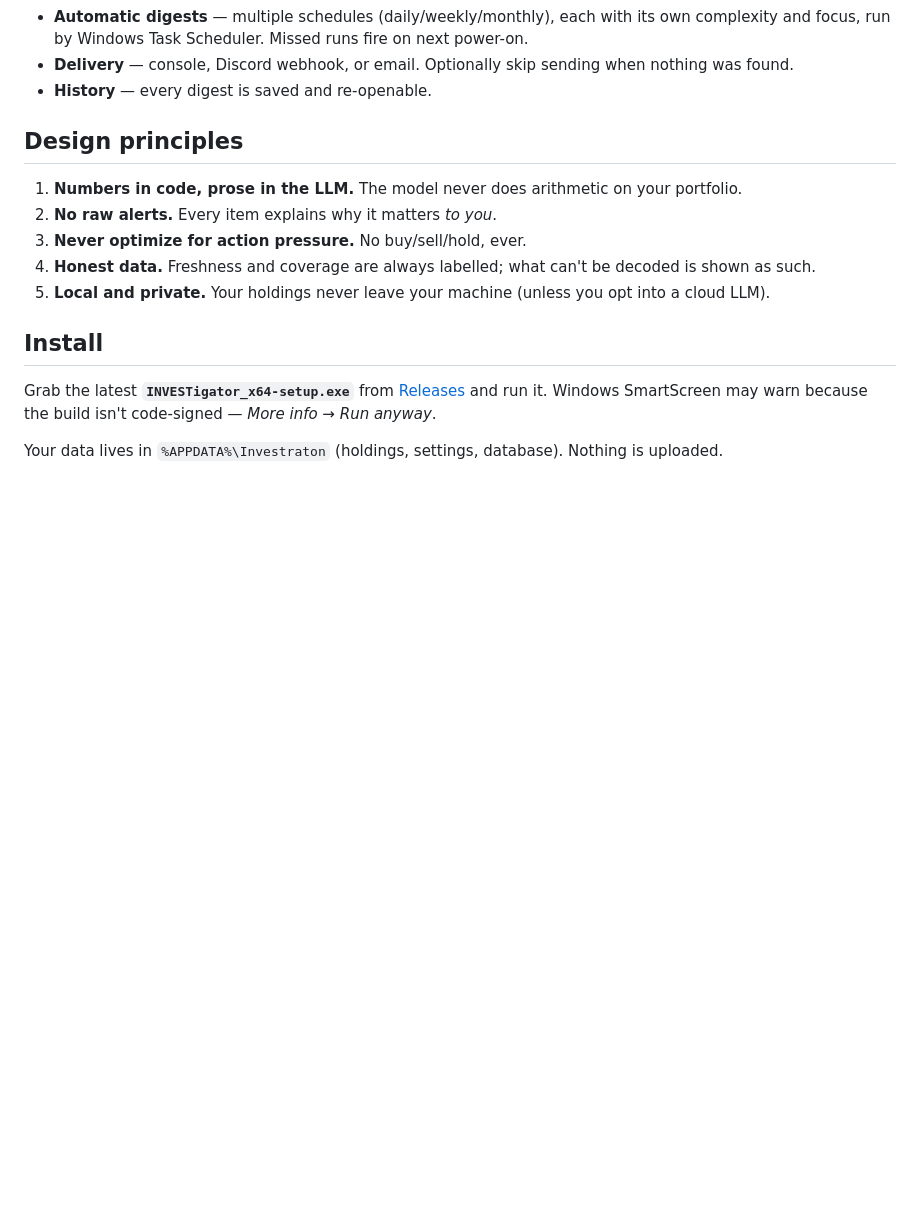
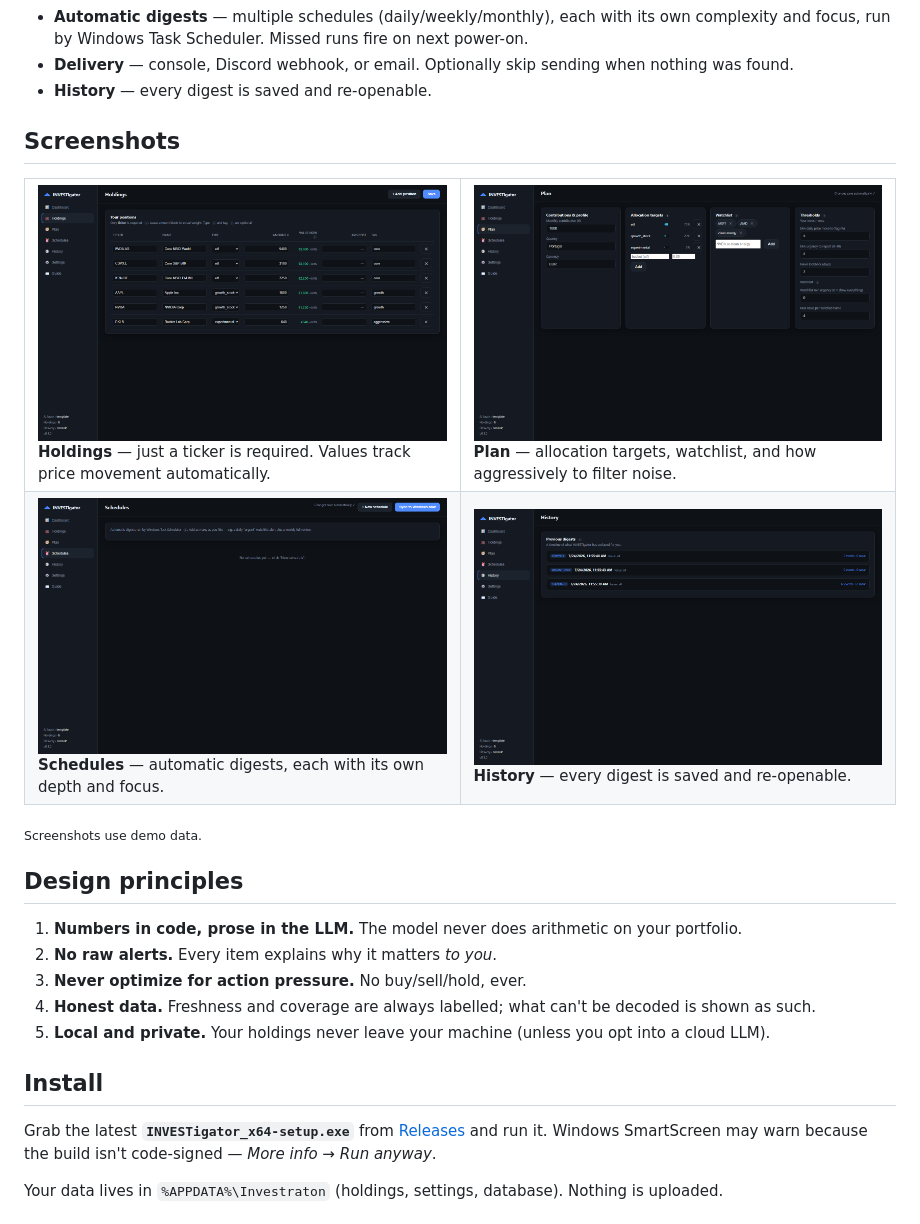
Before and after one commit to Joao-Serrao/INVESTigator, a Markdown page: README.md, the part around one of its changes. Rendered like a GitHub page; pictures changed too: docs/screenshots/history.png (added), docs/screenshots/holdings.png (added), docs/screenshots/plan.png (added); blank space fills up the shorter version.

Commit message:
docs: add app screenshots to README and landing page
Captured with demo data (no personal holdings) so the UI can be shown
publicly without exposing real positions.

Co-Authored-By: Claude Opus 4.8 (1M context) <noreply@anthropic.com>

```diff
--- a/README.md
+++ b/README.md
@@ -44,6 +46,25 @@ figures or giving advice.
   focus, run by Windows Task Scheduler. Missed runs fire on next power-on.
 - **Delivery** — console, Discord webhook, or email. Optionally skip sending when nothing was found.
 - **History** — every digest is saved and re-openable.
+
+## Screenshots
+
+<table>
+<tr>
+<td width="50%"><img src="docs/screenshots/holdings.png" alt="Holdings editor" /><br/>
+<b>Holdings</b> — just a ticker is required. Values track price movement automatically.</td>
+<td width="50%"><img src="docs/screenshots/plan.png" alt="Plan editor" /><br/>
+<b>Plan</b> — allocation targets, watchlist, and how aggressively to filter noise.</td>
+</tr>
+<tr>
+<td width="50%"><img src="docs/screenshots/schedules.png" alt="Schedules" /><br/>
+<b>Schedules</b> — automatic digests, each with its own depth and focus.</td>
+<td width="50%"><img src="docs/screenshots/history.png" alt="History" /><br/>
+<b>History</b> — every digest is saved and re-openable.</td>
+</tr>
+</table>
+
+<sub>Screenshots use demo data.</sub>
 
 ## Design principles
 
```
Also changed, not shown: other parts of README.md (+2 -0 lines), docs/screenshots/dashboard.png (added), docs/screenshots/guide.png (added), 1 other file.
